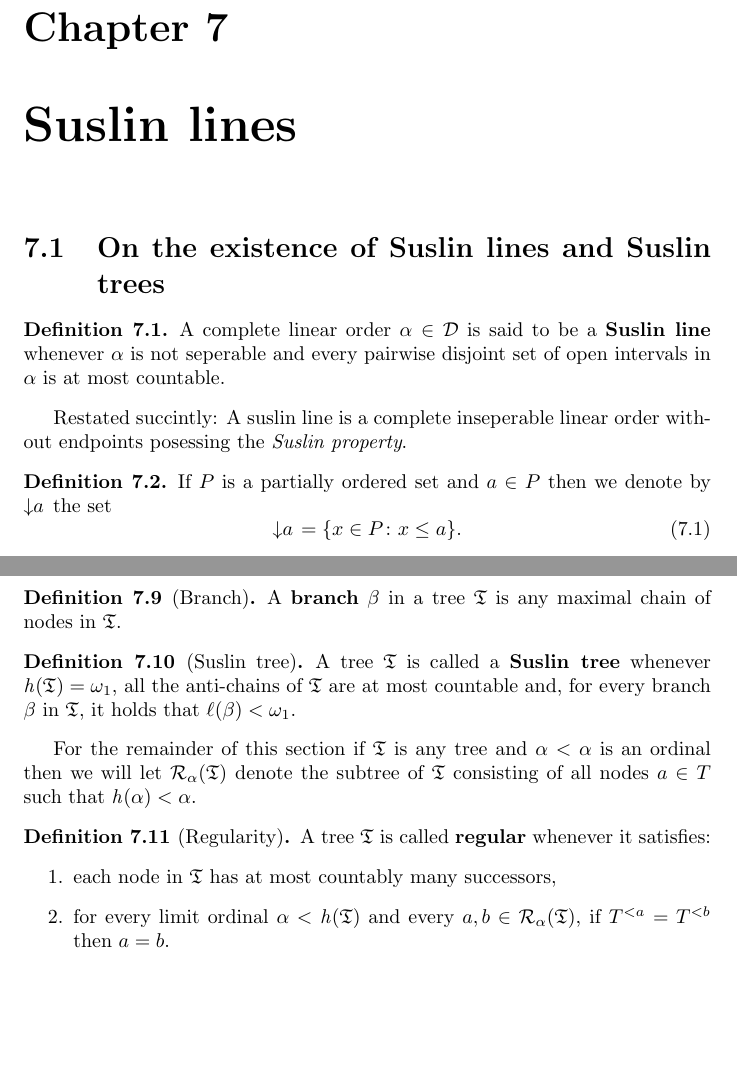
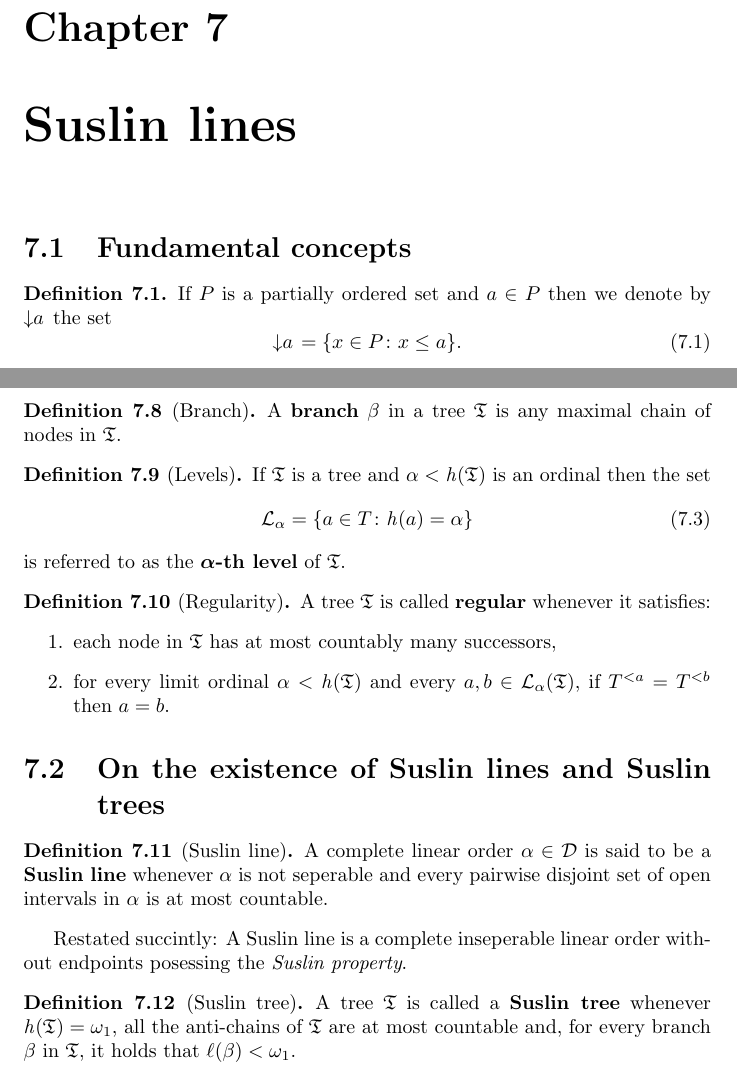
Before and after one commit to jdvlio/msc-thesis, a LaTeX thesis (cos.tex, which reads suslin/suslin.tex): two parts of pages 36 and 37 of 41, joined at a grey line, cut so that both start at the same text, the shorter picture padded with empty space. Compiled offline with pdfLaTeX.

Commit message:
Separated work on Suslin trees into sections
git-svn-id: file:///home/jean-pierre/.svnrepos/thesis/trunk@40 690f051e-5302-4119-ac2b-199c1946ee6a

```diff
--- a/cos.tex
+++ b/cos.tex
@@ -150,7 +150,7 @@
 
 % calligraphic operators
 \newcommand{\comp}{\mathcal{C}}
-\newcommand{\reg}[1]{\mathcal{R}_{#1}}
+\newcommand{\level}[1]{\mathcal{L}_{#1}}
 
 % AMS-Latex customisation
 \newcommand{\noqed}{\renewcommand{\qedhere}{\phantom{}}}
--- a/suslin/suslin.tex
+++ b/suslin/suslin.tex
@@ -1,12 +1,6 @@
 \chapter{Suslin lines}
 
-\section{On the existence of Suslin lines and Suslin trees}
-
-\begin{dfn}
-	A complete linear order $\alpha\in\dense$ is said to be a \textbf{Suslin line} whenever $\alpha$ is not seperable and every pairwise disjoint set of open intervals in $\alpha$ is at most countable.
-\end{dfn}
-
-Restated succintly:  A suslin line is a complete inseperable linear order without endpoints posessing the \textit{Suslin property}.
+\section{Fundamental concepts}
 
 \begin{dfn}
 	If $P$ is a partially ordered set and $a\in P$ then we denote by $\down{a}$ the set
@@ -50,16 +44,31 @@ The relation between these notions of height is then given by the following prop
 	A \textbf{branch} $\beta$ in a tree $\mathfrak{T}$ is any maximal chain of nodes in $\mathfrak{T}$.
 \end{dfn}
 
-\begin{dfn}[Suslin tree]
-	A tree $\mathfrak{T}$ is called a \textbf{Suslin tree} whenever $\height(\mathfrak{T})=\omega_1$, all the anti-chains of $\mathfrak{T}$ are at most countable and, for every branch $\beta$ in $\mathfrak{T}$, it holds that $\length(\beta)<\omega_1$.
+\begin{dfn}[Levels]
+	If $\mathfrak{T}$ is a tree and $\alpha<\height(\mathfrak{T})$ is an ordinal then the set
+	\begin{equation}
+		\level{\alpha}=\setbuild{a\in T}{\height(a)=\alpha}
+	\end{equation}
+	is referred to as the $\bm{\alpha}$\textbf{-th level} of $\mathfrak{T}$.
 \end{dfn}
-
-For the remainder of this section if $\mathfrak{T}$ is any tree and $\alpha<\alpha$ is an ordinal then we will let $\reg{\alpha}(\mathfrak{T})$ denote the subtree of $\mathfrak{T}$ consisting of all nodes $a\in T$ such that $\height(\alpha)<\alpha$.
 
 \begin{dfn}[Regularity]
 	A tree $\mathfrak{T}$ is called \textbf{regular} whenever it satisfies:
 	\begin{enumerate}
 		\item	each node in $\mathfrak{T}$ has at most countably many successors,
-		\item	for every limit ordinal $\alpha<\height(\mathfrak{T})$ and every $a,b\in\reg{\alpha}(\mathfrak{T})$, if $T^{<a}=T^{<b}$ then $a=b$.
+		\item	for every limit ordinal $\alpha<\height(\mathfrak{T})$ and every $a,b\in\level{\alpha}(\mathfrak{T})$, if $T^{<a}=T^{<b}$ then $a=b$.
 	\end{enumerate}
 \end{dfn}
+
+
+\section{On the existence of Suslin lines and Suslin trees}
+
+\begin{dfn}[Suslin line]
+	A complete linear order $\alpha\in\dense$ is said to be a \textbf{Suslin line} whenever $\alpha$ is not seperable and every pairwise disjoint set of open intervals in $\alpha$ is at most countable.
+\end{dfn}
+
+Restated succintly:  A Suslin line is a complete inseperable linear order without endpoints posessing the \textit{Suslin property}.
+
+\begin{dfn}[Suslin tree]
+	A tree $\mathfrak{T}$ is called a \textbf{Suslin tree} whenever $\height(\mathfrak{T})=\omega_1$, all the anti-chains of $\mathfrak{T}$ are at most countable and, for every branch $\beta$ in $\mathfrak{T}$, it holds that $\length(\beta)<\omega_1$.
+\end{dfn}
```
